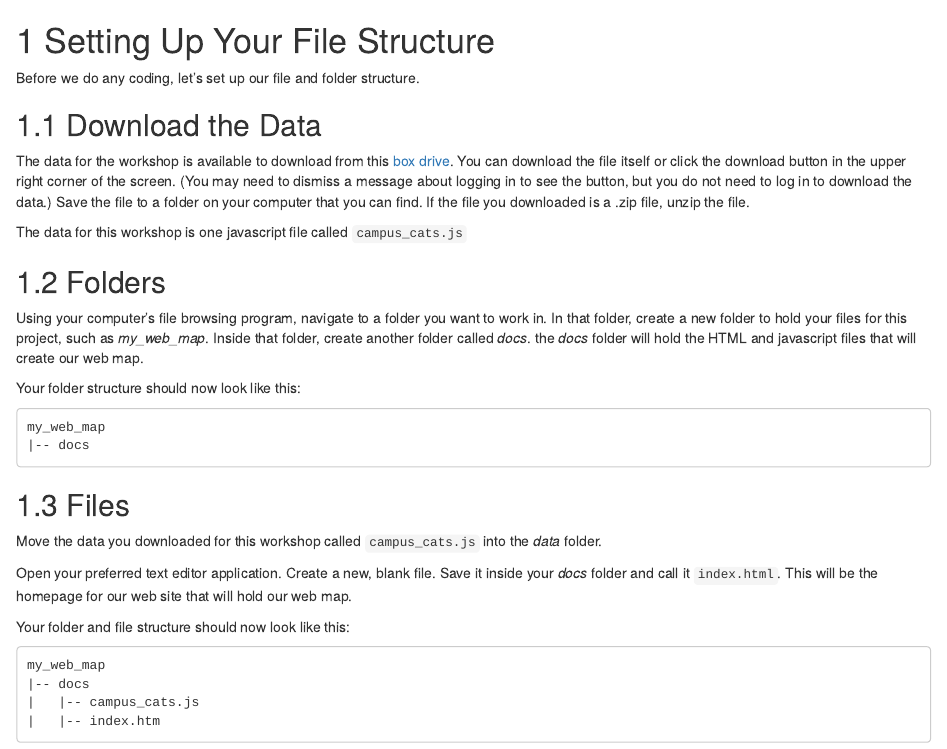
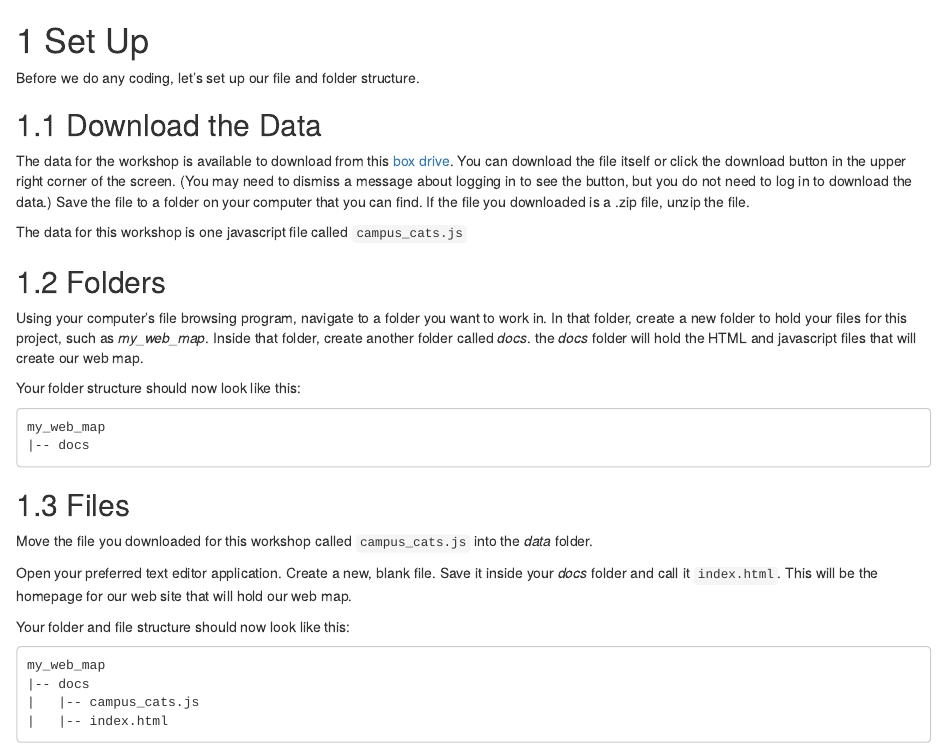
Before and after one commit to ucdavisdatalab/workshop_web_maps, an R Markdown document (02_file-structure.Rmd): the page in a window 1100 px wide, from its top. Rendered offline with R 4.5, knitr and Pandoc, with nearby package versions; drawn as R Markdown's standard HTML page in place of the format the file asks for.

Commit message:
typos & add data

````diff
--- a/02_file-structure.Rmd
+++ b/02_file-structure.Rmd
@@ -1,4 +1,4 @@
-# Setting Up Your File Structure
+# Set Up
 
 Before we do any coding, let's set up our file and folder structure.
 
@@ -21,7 +21,7 @@ my_web_map
 
 ## Files
 
-Move the data you downloaded for this workshop called `campus_cats.js` into the *data* folder.
+Move the file you downloaded for this workshop called `campus_cats.js` into the *data* folder.
 
 Open your preferred text editor application. Create a new, blank file. Save it inside your *docs* folder and call it `index.html`. This will be the homepage for our web site that will hold our web map.
 
@@ -31,6 +31,6 @@ Your folder and file structure should now look like this:
 my_web_map
 |-- docs
 |   |-- campus_cats.js
-|   |-- index.htm
+|   |-- index.html
 
 ```
````
Also changed, not shown: 1 other file.
